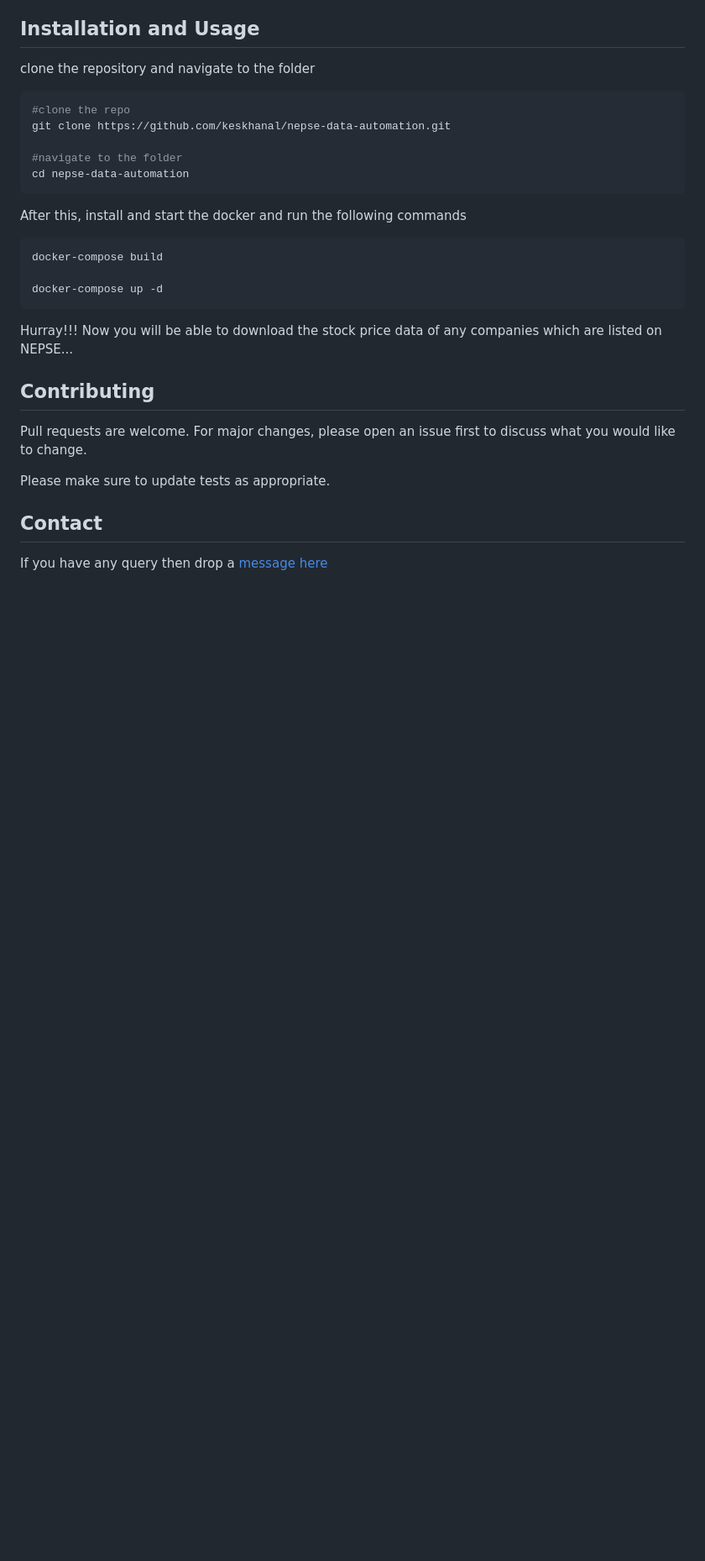
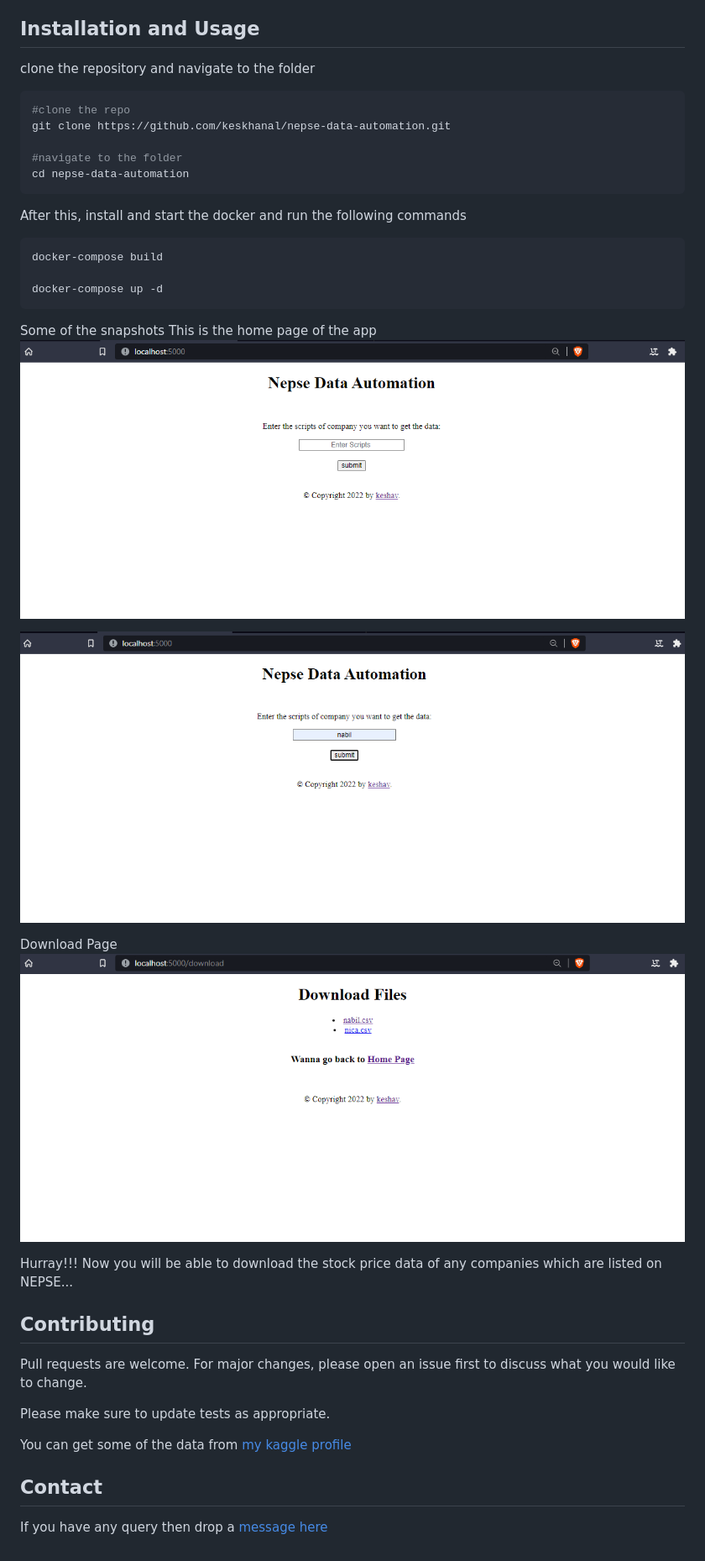
Before and after one commit to keskhanal/nepse-data-automation, a Markdown page: README.md, the part around the change. Shown: that part at 84% size. Drawn GitHub-style; pictures changed too: screenshots/Screenshot1.png (added), screenshots/Screenshot2.png (added), screenshots/Screenshot3.png (added); blank space fills up the shorter version.

Commit message:
update readme and routes

````diff
--- a/README.md
+++ b/README.md
@@ -18,6 +18,17 @@ docker-compose build
 
 docker-compose up -d
 ```
+Some of the snapshots
+This is the home page of the app
+![home page](https://github.com/keskhanal/nepse-data-automation/blob/main/screenshots/Screenshot1.png?raw=true)
+
+![home page](https://github.com/keskhanal/nepse-data-automation/blob/main/screenshots/Screenshot2.png?raw=true)
+
+
+Download Page
+![download page](https://github.com/keskhanal/nepse-data-automation/blob/main/screenshots/Screenshot3.png?raw=true)
+
+
 Hurray!!! Now you will be able to download the stock price data of any companies which are listed on NEPSE...
 
 ## Contributing
@@ -25,5 +36,7 @@ Pull requests are welcome. For major changes, please open an issue first to disc
 
 Please make sure to update tests as appropriate.
 
+You can get some of the data from [my kaggle profile](https://www.kaggle.com/datasets/keskhanal2413/stock-price-dataset-of-top-companies-of-nepse/settings)
+
 ## Contact
 If you have any query then drop a [message here](https://www.linkedin.com/in/keskhanal/)
````
Also changed, not shown: 2 other files.
